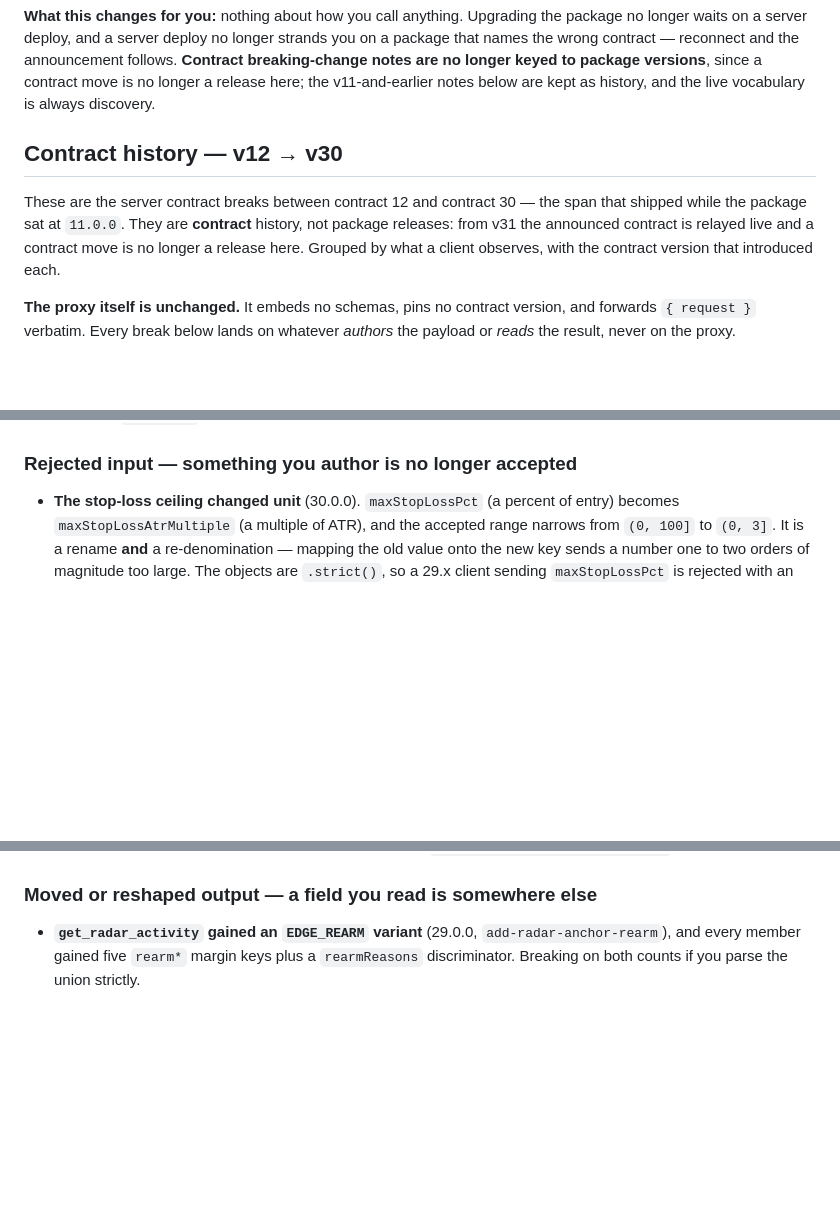
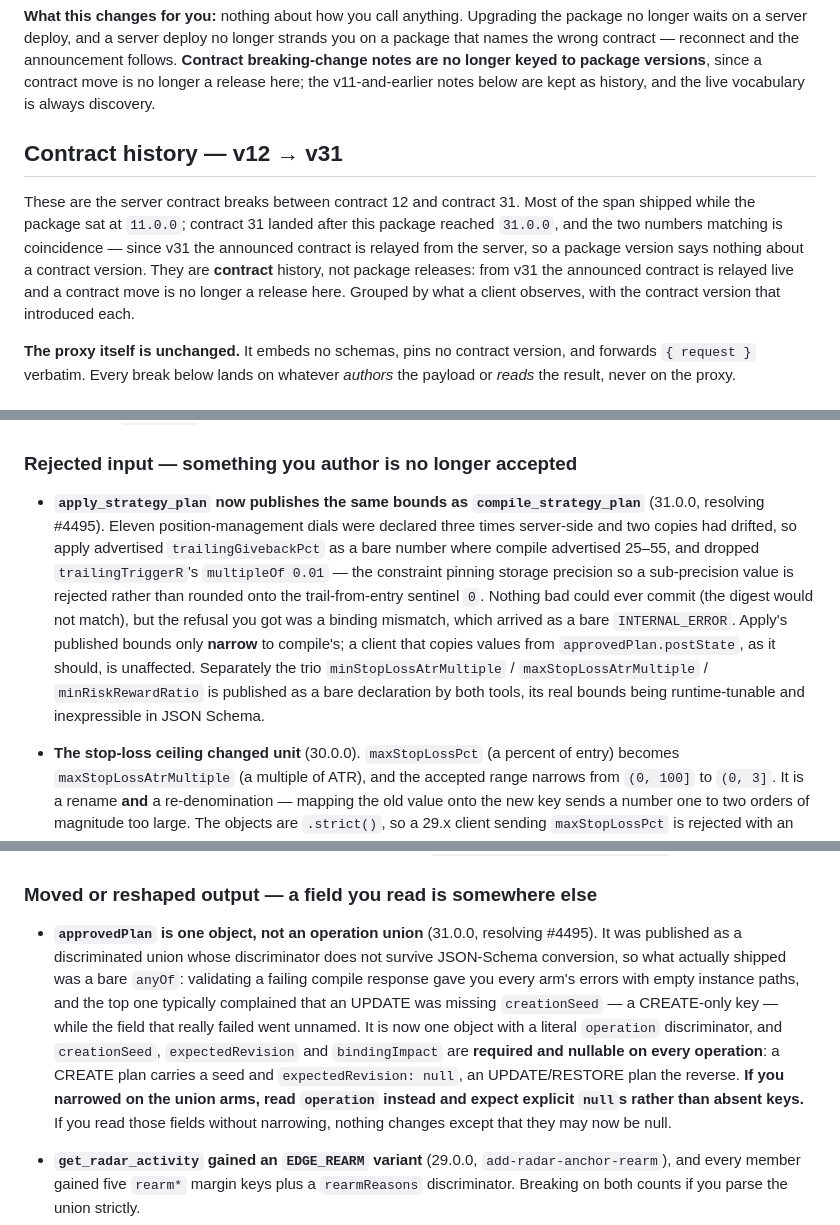
Before and after one commit to playbattlegrid/battlegrid-mcp, a Markdown page: README.md, 3 parts joined by grey strips. Rendered like a GitHub page; blank space fills up the shorter version.

Commit message:
docs: record contract 31 in the contract history
BattleGrid's MCP contract moves 30 -> 31 (add-commander-strategy-studio,
resolving playbattlegrid/battlegrid-app#4495). Three client-observable changes,
filed under the groups they belong to:

  - approvedPlan stops being an operation union. The discriminator never
    survived JSON-Schema conversion, so what shipped was a bare anyOf and a
    failing compile response reported every arm's errors with empty instance
    paths - typically blaming an UPDATE for a missing creationSeed, a
    CREATE-only key. Now one object with required-nullable variant fields.
  - Seven plan-token failures become their own error codes instead of a bare
    INTERNAL_ERROR.
  - apply_strategy_plan's published bounds stop disagreeing with
    compile_strategy_plan's; apply only narrows, never widens.

No package change. The proxy embeds no schemas and forwards { request }
verbatim, and since v31 it relays the announced contract from the upstream
handshake, so a contract move is not a release here. Its approvedPlan test
fixture treats the field as an opaque object, so the reshape does not touch it -
47 tests pass unchanged.

The section heading and span move to v12 -> v31, noting that contract 31 and
package 31.0.0 coinciding is a coincidence rather than the old pairing rule.

Co-Authored-By: Claude Opus 5 <noreply@anthropic.com>
Claude-Session: https://claude.ai/code/session_01961wFJVsspJpqdu98VTT5N

```diff
--- a/README.md
+++ b/README.md
@@ -24,9 +24,9 @@ Seeing package `31.0.0` alongside handshake `battlegrid@30.0.0` is the system wo
 
 **What this changes for you:** nothing about how you call anything. Upgrading the package no longer waits on a server deploy, and a server deploy no longer strands you on a package that names the wrong contract — reconnect and the announcement follows. **Contract breaking-change notes are no longer keyed to package versions**, since a contract move is no longer a release here; the v11-and-earlier notes below are kept as history, and the live vocabulary is always discovery.
 
-## Contract history — v12 → v30
+## Contract history — v12 → v31
 
-These are the server contract breaks between contract 12 and contract 30 — the span that shipped while the package sat at `11.0.0`. They are **contract** history, not package releases: from v31 the announced contract is relayed live and a contract move is no longer a release here. Grouped by what a client observes, with the contract version that introduced each.
+These are the server contract breaks between contract 12 and contract 31. Most of the span shipped while the package sat at `11.0.0`; contract 31 landed after this package reached `31.0.0`, and the two numbers matching is coincidence — since v31 the announced contract is relayed from the server, so a package version says nothing about a contract version. They are **contract** history, not package releases: from v31 the announced contract is relayed live and a contract move is no longer a release here. Grouped by what a client observes, with the contract version that introduced each.
 
 **The proxy itself is unchanged.** It embeds no schemas, pins no contract version, and forwards `{ request }` verbatim. Every break below lands on whatever *authors* the payload or *reads* the result, never on the proxy.
 
@@ -35,6 +35,8 @@ These are the server contract breaks between contract 12 and contract 30 — the
 - **Position-size presets are now a RISK BUDGET** (30.0.0, `split-stop-geometry-from-risk`). `smallPct` / `mediumPct` / `largePct` stop denoting a share of the ORDER (`notional = pct / 100 × headroom × leverage`) and start denoting the share of headroom placed **at risk** (`notional = headroom × riskPct / stopDistancePct`, capped at the margin headroom can post). Same keys, same types, same accepted range: **nothing in the payload tells you the meaning moved.** A client still sending `22.0` for MEDIUM is asking to risk 22% of its budget on one trade rather than roughly 2%. Typical risk budgets are `0.5`–`3`; the platform defaults moved to `1 / 2 / 3`. Leverage stops multiplying order size and becomes a constraint only.
 
 ### Rejected input — something you author is no longer accepted
+
+- **`apply_strategy_plan` now publishes the same bounds as `compile_strategy_plan`** (31.0.0, resolving #4495). Eleven position-management dials were declared three times server-side and two copies had drifted, so apply advertised `trailingGivebackPct` as a bare number where compile advertised 25–55, and dropped `trailingTriggerR`'s `multipleOf 0.01` — the constraint pinning storage precision so a sub-precision value is rejected rather than rounded onto the trail-from-entry sentinel `0`. Nothing bad could ever commit (the digest would not match), but the refusal you got was a binding mismatch, which arrived as a bare `INTERNAL_ERROR`. Apply's published bounds only **narrow** to compile's; a client that copies values from `approvedPlan.postState`, as it should, is unaffected. Separately the trio `minStopLossAtrMultiple` / `maxStopLossAtrMultiple` / `minRiskRewardRatio` is published as a bare declaration by both tools, its real bounds being runtime-tunable and inexpressible in JSON Schema.
 
 - **The stop-loss ceiling changed unit** (30.0.0). `maxStopLossPct` (a percent of entry) becomes `maxStopLossAtrMultiple` (a multiple of ATR), and the accepted range narrows from `(0, 100]` to `(0, 3]`. It is a rename **and** a re-denomination — mapping the old value onto the new key sends a number one to two orders of magnitude too large. The objects are `.strict()`, so a 29.x client sending `maxStopLossPct` is rejected with an unknown-key error. A new cross-field rule comes with it: `minStopLossAtrMultiple < maxStopLossAtrMultiple` is now a real comparison and is enforced.
 - **The grid-confidence and trade-conviction bars left the agent** (28.0.0, `remove-agent-rule-defaults`). `tradingConfig.gridMinConfidence` and `minTradeConviction` are removed from the shared `.strict()` config; a bar is declared on the arena slot or radar slot that fires.
@@ -76,6 +78,8 @@ These are the server contract breaks between contract 12 and contract 30 — the
 - **Radar's wall-clock condition changed shape** (12.0.0, `unify-deployment-hours-as-sets`).
 
 ### Moved or reshaped output — a field you read is somewhere else
+
+- **`approvedPlan` is one object, not an operation union** (31.0.0, resolving #4495). It was published as a discriminated union whose discriminator does not survive JSON-Schema conversion, so what actually shipped was a bare `anyOf`: validating a failing compile response gave you every arm's errors with empty instance paths, and the top one typically complained that an UPDATE was missing `creationSeed` — a CREATE-only key — while the field that really failed went unnamed. It is now one object with a literal `operation` discriminator, and `creationSeed`, `expectedRevision` and `bindingImpact` are **required and nullable on every operation**: a CREATE plan carries a seed and `expectedRevision: null`, an UPDATE/RESTORE plan the reverse. **If you narrowed on the union arms, read `operation` instead and expect explicit `null`s rather than absent keys.** If you read those fields without narrowing, nothing changes except that they may now be null.
 
 - **`get_radar_activity` gained an `EDGE_REARM` variant** (29.0.0, `add-radar-anchor-rearm`), and every member gained five `rearm*` margin keys plus a `rearmReasons` discriminator. Breaking on both counts if you parse the union strictly.
 - **`get_trading_config_catalog` drops four trade-default seeds** (27.0.0) — `defaultMinAtrPct`,
```
Also changed, not shown: other parts of README.md (+2 -0 lines).
